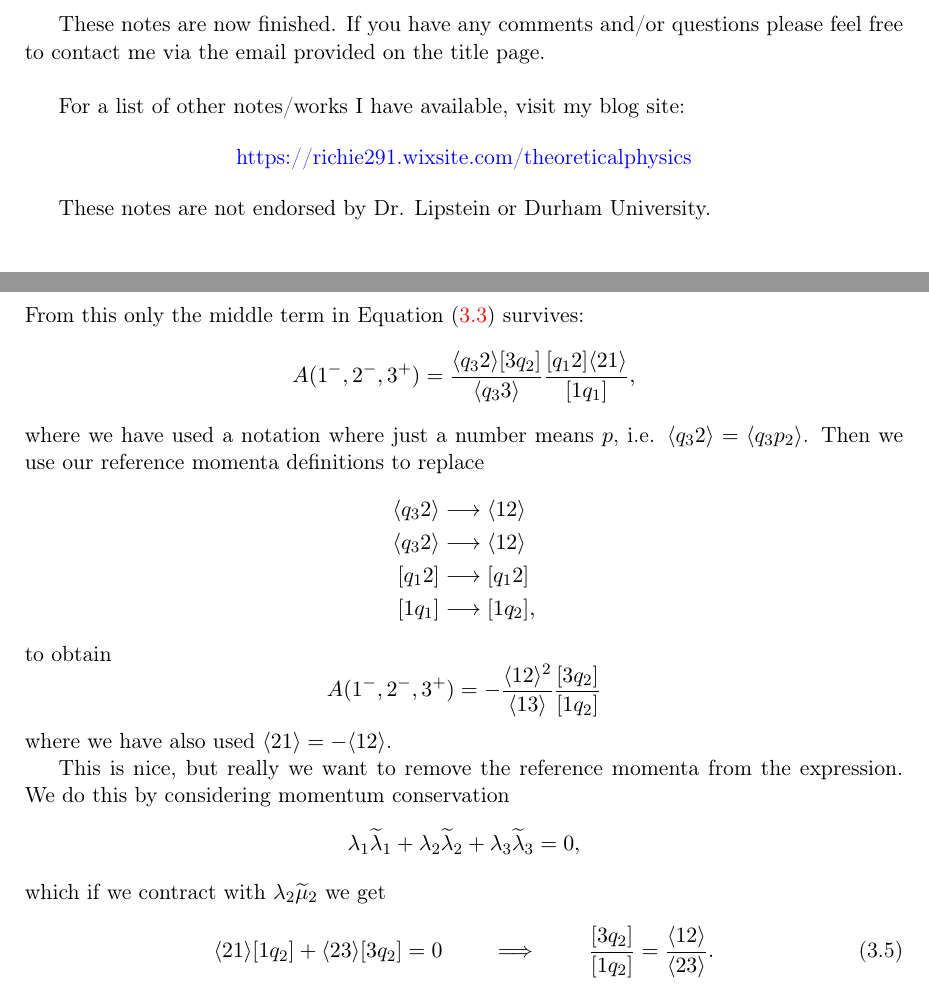
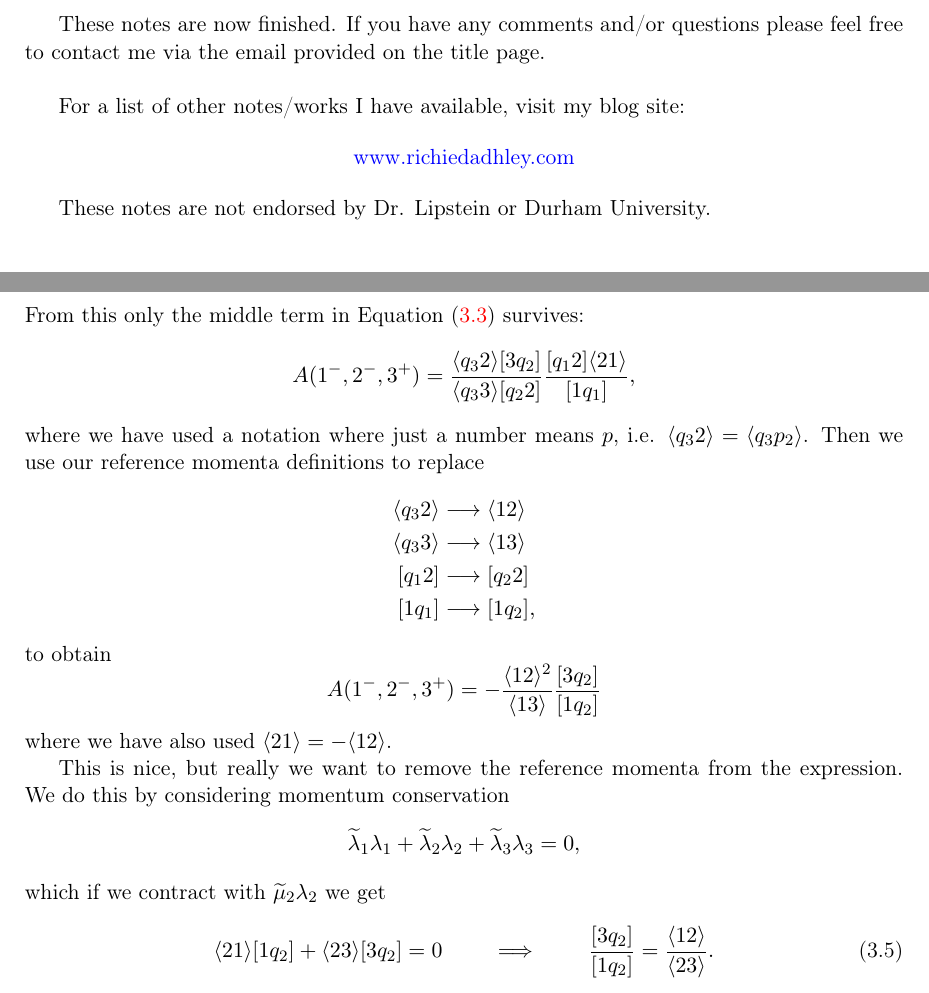
Before and after one commit to RichieDadhley/Amplitudes---Durham, a LaTeX thesis (Name Of Course/main.tex, which reads Name Of Course/Shortcuts.tex, Name Of Course/sections/03nPoint.tex): two parts of pages 3 and 24 of 50, joined at a grey line, cut so that both start at the same text. Compiled offline with pdfLaTeX.

Commit message:
Updates from Overleaf

```diff
--- a/Name Of Course/Shortcuts.tex
+++ b/Name Of Course/Shortcuts.tex
@@ -3,8 +3,8 @@
 \def\ec{\end{corollary}}
 \def\bcl{\begin{claim}}
 \def\ecl{\end{claim}}
-\def\bd{\begin{definition}}
-\def\ed{\end{definition}}
+\def\bd{\begin{definition} \begin{leftbar}}
+\def\ed{\end{leftbar} \end{definition}}
 \def\ben{\begin{enumerate}}
 \def\een{\end{enumerate}}
 \def\be{\begin{equation}}
--- a/Name Of Course/main.tex
+++ b/Name Of Course/main.tex
@@ -25,6 +25,9 @@
 \usepackage{frcursive}
 \usepackage{booktabs}
 \usepackage{enumitem}
+\usepackage{framed}
+
+\usepackage{footnote}\makesavenoteenv{leftbar}
 
 \usepackage{array}
 \newcolumntype{C}[1]{>{\centering\arraybackslash}m{#1}}
@@ -178,7 +181,7 @@ These notes are now finished. If you have any comments and/or questions please f
 For a list of other notes/works I have available, visit my blog site:
 
 \begin{center}
-    \href{https://richie291.wixsite.com/theoreticalphysics}{https://richie291.wixsite.com/theoreticalphysics}
+    \href{www.richiedadhley.com}{www.richiedadhley.com}
 \end{center}
 
 These notes are not endorsed by Dr. Lipstein or Durham University.
--- a/Name Of Course/sections/03nPoint.tex
+++ b/Name Of Course/sections/03nPoint.tex
@@ -124,14 +124,14 @@ then we have
 \ese
 From this only the middle term in \Cref{eqn:A--+} survives:
 \bse
-    A(1^-,2^-,3^+) = \frac{\la q_3 2 \ra [3q_2]}{\la q_3 3 \ra} \frac{ [q_1 2] \la 21 \ra }{[1q_1]},
+    A(1^-,2^-,3^+) = \frac{\la q_3 2 \ra [3q_2]}{\la q_3 3 \ra[q_2 2]} \frac{ [q_1 2] \la 21 \ra }{[1q_1]},
 \ese
 where we have used a notation where just a number means $p$, i.e. $\la q_3 2 \ra = \la q_3 p_2\ra$. Then we use our reference momenta definitions to replace
 \bse
     \begin{split}
         \la q_3 2 \ra & \longrightarrow \la 12 \ra \\
-        \la q_3 2 \ra & \longrightarrow \la 12 \ra \\
-        [q_1 2] & \longrightarrow [q_1 2] \\
+        \la q_3 3 \ra & \longrightarrow \la 13 \ra \\
+        [q_1 2] & \longrightarrow [q_2 2] \\
         [1 q_1] & \longrightarrow [1q_2],
     \end{split}
 \ese
@@ -143,9 +143,9 @@ where we have also used $\la 21 \ra = -\la 12 \ra$.
 
 This is nice, but really we want to remove the reference momenta from the expression. We do this by considering momentum conservation
 \bse
-    \l_1 \widetilde{\l}_1 + \l_2 \widetilde{\l}_2 + \l_3 \widetilde{\l}_3 = 0,
+    \widetilde{\l}_1 \l_1  +  \widetilde{\l}_2 \l_2 +  \widetilde{\l}_3 \l_3 = 0,
 \ese
-which if we contract with $\l_2 \widetilde{\mu}_2$ we get
+which if we contract with $\widetilde{\mu}_2\l_2$ we get
 \be
 \label{eqn:3q21q2}
     \la 21 \ra [1q_2] + \la 23 \ra [3 q_2] = 0 \qquad \implies \qquad \frac{[3q_2]}{[1q_2]} = \frac{\la 12\ra }{\la 23 \ra}.
```
Also changed, not shown: Name Of Course/sections/01SpinorHelicity.tex (+1 -1 lines), Name Of Course/main.tex (2 more changed lines).
